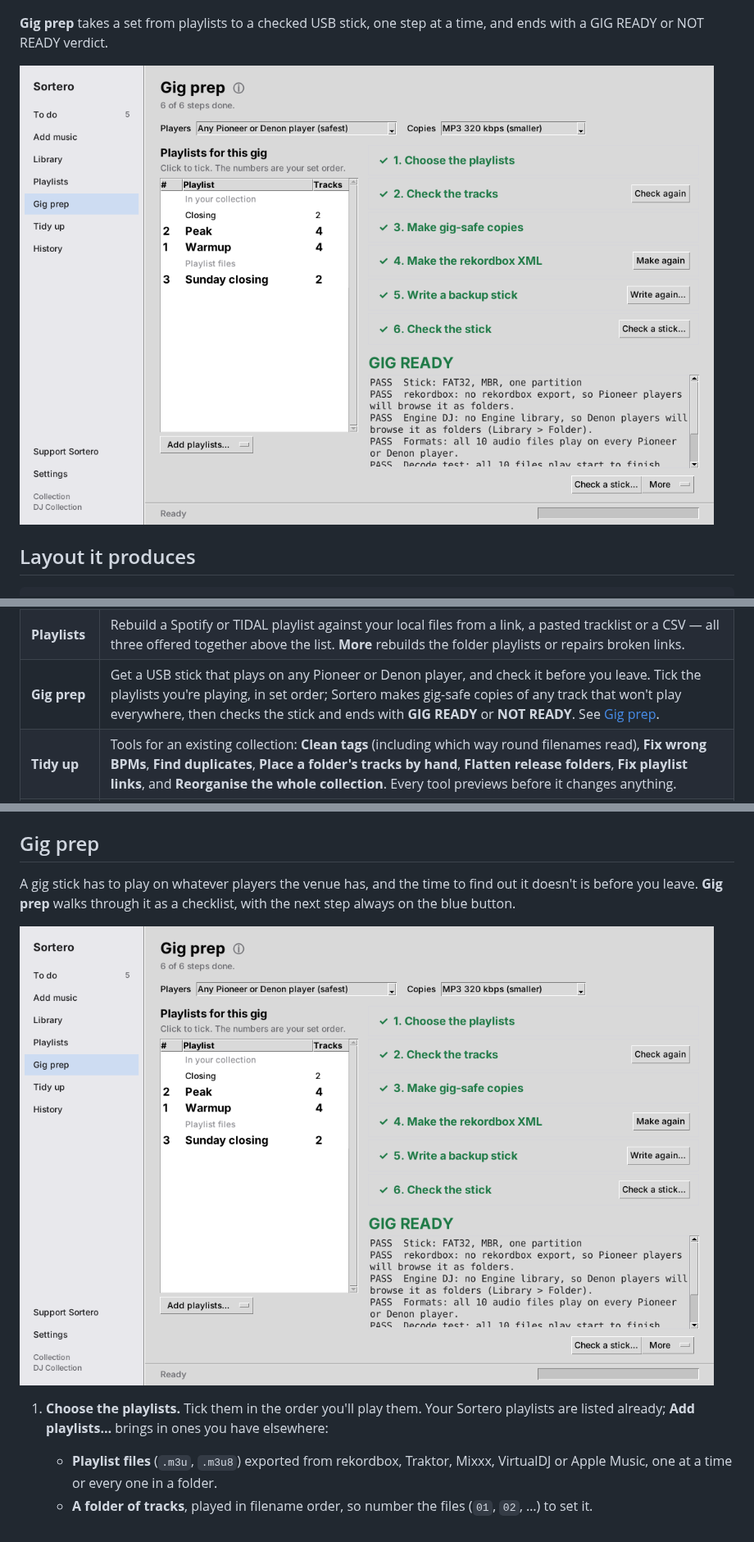
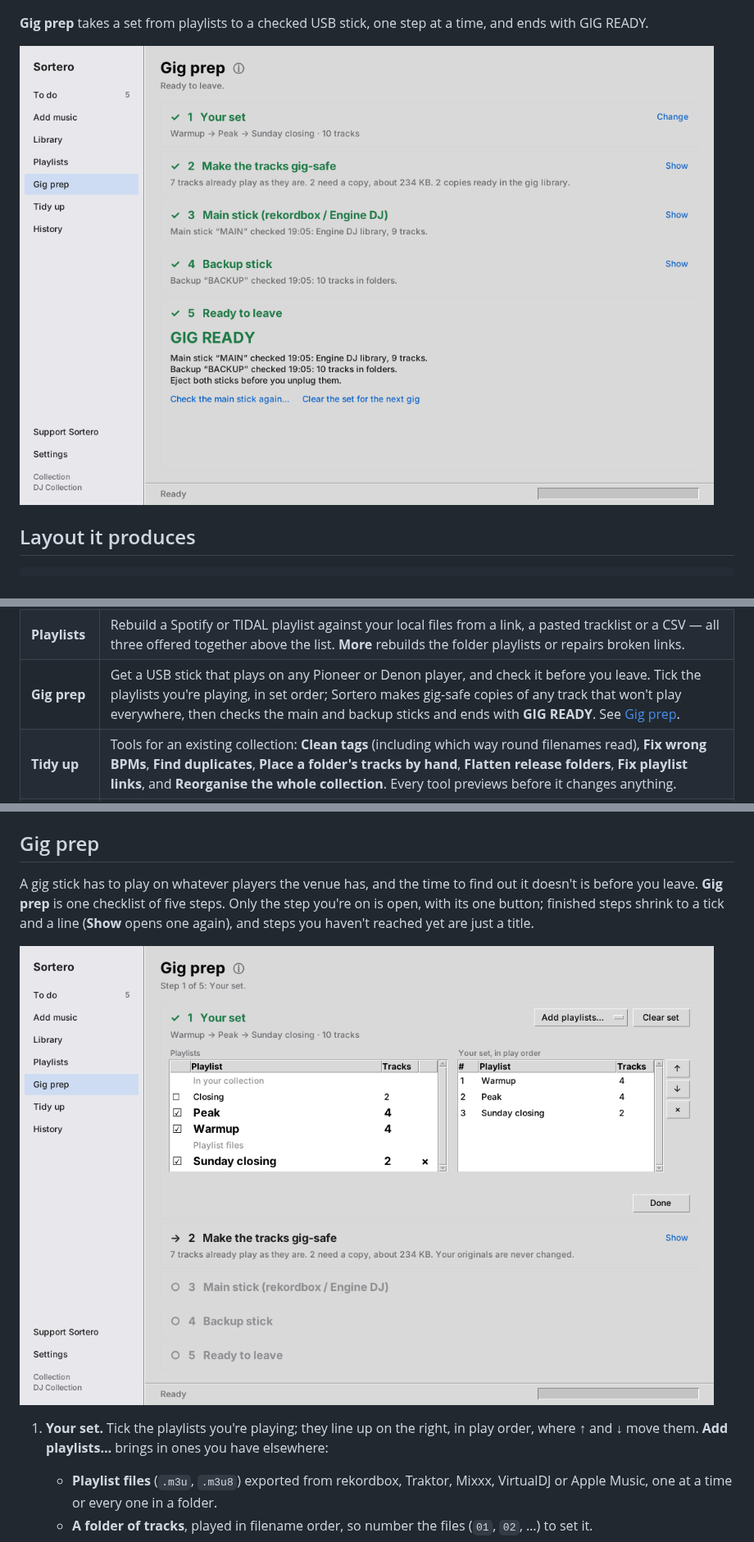
Before and after one commit to sparkly-quasar/sortero, a Markdown page: README.md, 3 parts joined by grey strips. Shown at 82% size. Drawn GitHub-style; pictures changed too: docs/screenshots/gig-prep-set.png (added), docs/screenshots/gig-prep.png.

```diff
--- a/README.md
+++ b/README.md
@@ -64,7 +64,7 @@ folders as playlists.
 ![Reorganise](docs/screenshots/reorganise.png)
 
 **Gig prep** takes a set from playlists to a checked USB stick, one step at a
-time, and ends with a GIG READY or NOT READY verdict.
+time, and ends with GIG READY.
 
 ![Gig prep](docs/screenshots/gig-prep.png)
 
@@ -115,7 +115,7 @@ open.
 | **Add music** | Choose a folder or files. Analysed tracks go to the folder that already means their genre — yours if you have one. Anything missing a key lands in `To Be Processed`. Tracks with no genre to go on are **held back for you to place** instead of being dropped in `Unsorted`. Tracks already in the library are pointed out, not added twice. |
 | **Library** | Every track in one list. **Show** filters to what needs work (no genre, not analysed, no energy, no artist, artist and title swapped, no BPM, low bitrate); **Search** narrows it; click a column heading to sort. Select tracks and set a genre, swap artist and title, re-read both from the filename, send them to analysis, place them one by one, copy genres from folder names, or look them up on Discogs. Your own set recordings are hidden unless you ask. |
 | **Playlists** | Rebuild a Spotify or TIDAL playlist against your local files from a link, a pasted tracklist or a CSV — all three offered together above the list. **More** rebuilds the folder playlists or repairs broken links. |
-| **Gig prep** | Get a USB stick that plays on any Pioneer or Denon player, and check it before you leave. Tick the playlists you're playing, in set order; Sortero makes gig-safe copies of any track that won't play everywhere, then checks the stick and ends with **GIG READY** or **NOT READY**. See [Gig prep](#gig-prep). |
+| **Gig prep** | Get a USB stick that plays on any Pioneer or Denon player, and check it before you leave. Tick the playlists you're playing, in set order; Sortero makes gig-safe copies of any track that won't play everywhere, then checks the main and backup sticks and ends with **GIG READY**. See [Gig prep](#gig-prep). |
 | **Tidy up** | Tools for an existing collection: **Clean tags** (including which way round filenames read), **Fix wrong BPMs**, **Find duplicates**, **Place a folder's tracks by hand**, **Flatten release folders**, **Fix playlist links**, and **Reorganise the whole collection**. Every tool previews before it changes anything. |
 | **History** | Every operation, with undo, and the **safety net**. **Show log** reveals the detailed log. |
 | **Settings** | Collection folder, update checks, Discogs token, Spotify and TIDAL accounts, and the setup guide. |
@@ -423,14 +423,16 @@ original is set aside in `_Quarantine/damaged headers`, and History undoes it.
 ## Gig prep
 
 A gig stick has to play on whatever players the venue has, and the time to find
-out it doesn't is before you leave. **Gig prep** walks through it as a checklist,
-with the next step always on the blue button.
+out it doesn't is before you leave. **Gig prep** is one checklist of five steps.
+Only the step you're on is open, with its one button; finished steps shrink to a
+tick and a line (**Show** opens one again), and steps you haven't reached yet
+are just a title.
 
-![Gig prep, with every step done and the stick checked: GIG READY](docs/screenshots/gig-prep.png)
+![Gig prep's first step: the playlists on the left, your set in play order on the right](docs/screenshots/gig-prep-set.png)
 
-1. **Choose the playlists.** Tick them in the order you'll play them. Your
-   Sortero playlists are listed already; **Add playlists…** brings in ones you
-   have elsewhere:
+1. **Your set.** Tick the playlists you're playing; they line up on the right,
+   in play order, where ↑ and ↓ move them. **Add playlists…** brings in ones
+   you have elsewhere:
    - **Playlist files** (`.m3u`, `.m3u8`) exported from rekordbox, Traktor,
      Mixxx, VirtualDJ or Apple Music, one at a time or every one in a folder.
    - **A folder of tracks**, played in filename order, so number the files
```
Also changed, not shown: other parts of README.md (+64 -58 lines), 9 other files.
